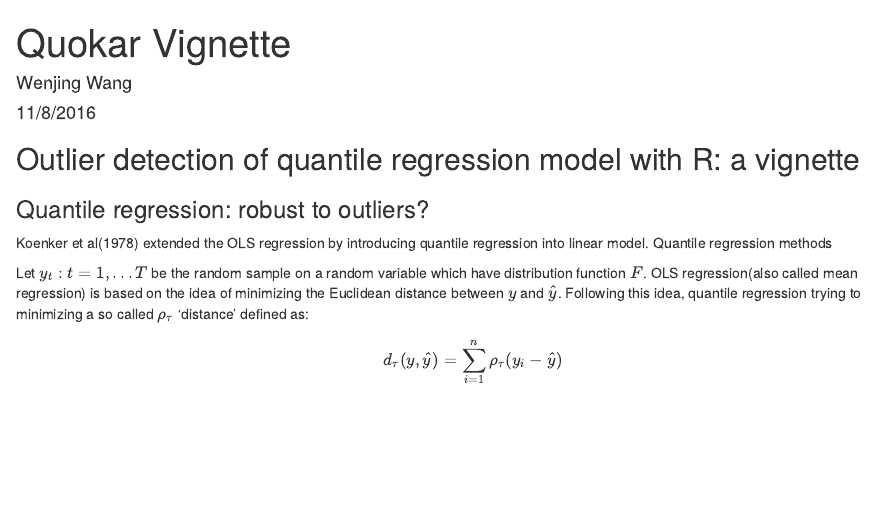
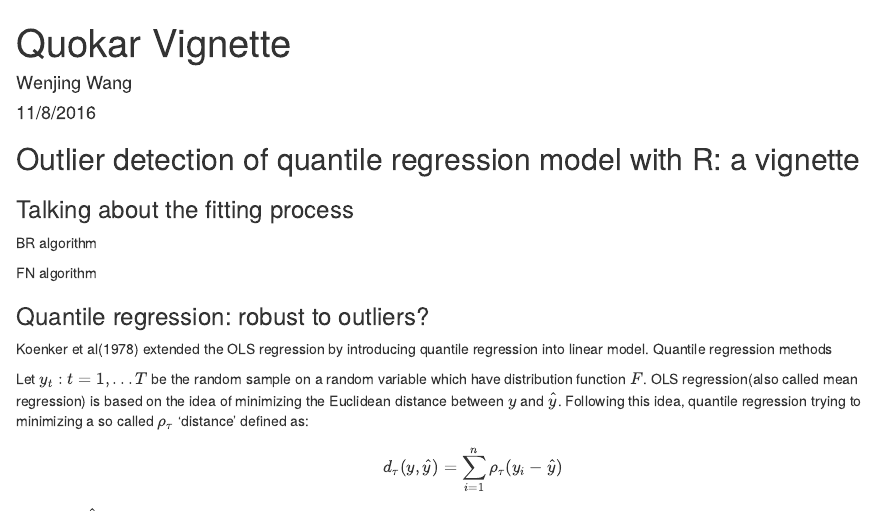
Before and after one commit to wenjingwang/quokar, an R Markdown document (vignettes/quokar.Rmd): the page in a window 1100 px wide, from its top. Rendered offline with R 4.5, knitr and Pandoc, with nearby package versions; code that draws random numbers runs with fixed seeds of ours.

Commit message:
add vignettes

```diff
--- a/vignettes/quokar.Rmd
+++ b/vignettes/quokar.Rmd
@@ -6,6 +6,12 @@ output: html_document
 ---
 
 ## Outlier detection of quantile regression model with R: a vignette
+### Talking about the fitting process
+
+BR algorithm
+
+FN algorithm
+
 ### Quantile regression: robust to outliers?
 
 Koenker et al(1978) extended the OLS regression by introducing quantile regression into linear model. Quantile regression methods
```
